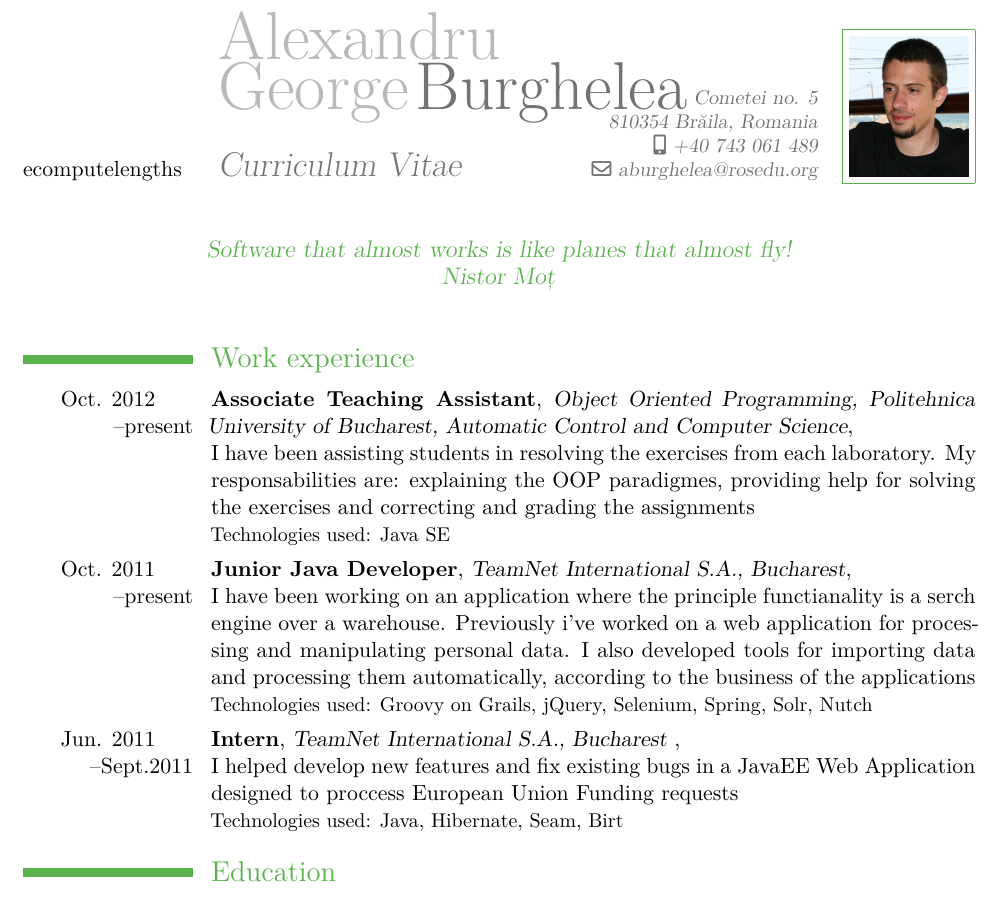
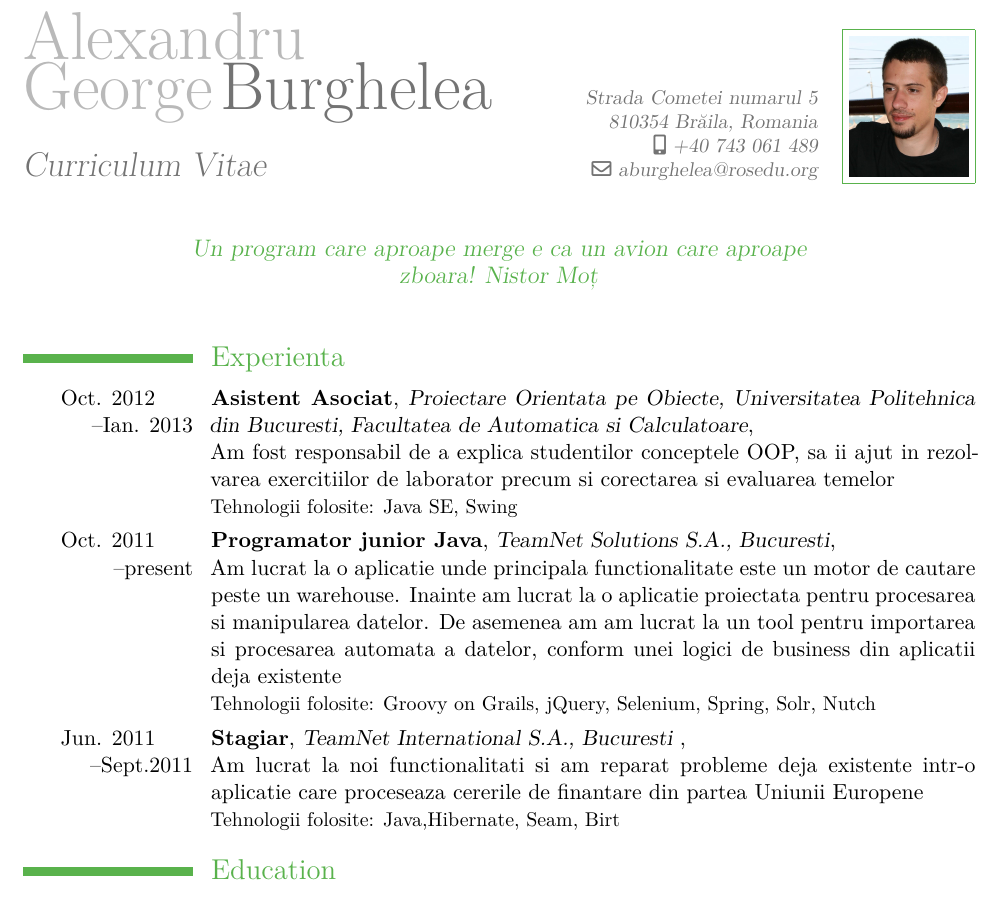
Before and after one commit to bogdangrama/aboutme, a LaTeX CV (CV/Alexandru_Burghelea_CV_ro.tex): part of page 1 of 2, cut so that both start at the same text. Compiled offline with XeLaTeX.

Commit message:
started translation of my CV

```diff
--- a/CV/Alexandru_Burghelea_CV_ro.tex
+++ b/CV/Alexandru_Burghelea_CV_ro.tex
@@ -19,7 +19,7 @@
 \usepackage[scale=0.8]{geometry}
 \setlength{\hintscolumnwidth}{3cm}
 \AtBeginDocument{
-	ecomputelengths
+	\recomputelengths
 	\hypersetup{
 		colorlinks,
 		citecolor=violet,
@@ -34,11 +34,11 @@
 
 \title{Curriculum Vitae}
 
-\address{Cometei no. 5}{810354 Brăila, Romania}
+\address{Strada Cometei numarul 5}{810354 Brăila, Romania}
 \mobile{+40 743 061 489}
 \email{\mbox{aburghelea@rosedu.org}}
 \photo[60pt]{cv_photo_2012.jpg}
-\quote{Software that almost works is like planes that almost fly! Nistor Moț}
+\quote{Un program care aproape merge e ca un avion care aproape zboara! Nistor Moț}
 
 %\nopagenumbers{}
 
@@ -48,11 +48,16 @@
 \begin{document}
 \maketitle
 
-\section{Work experience }
-\cventry{Oct. 2012 \newline--present}{Associate Teaching Assistant}{Object Oriented Programming, Politehnica University of Bucharest, Automatic Control and Computer Science}{\newline I have been assisting students in resolving the exercises from each laboratory. My responsabilities are: explaining the OOP paradigmes, providing help for solving the exercises and correcting and grading the assignments}{}{Technologies used: Java SE}
-\cventry{Oct. 2011 \newline--present}{Junior Java Developer}{TeamNet International S.A., Bucharest}{\newline I have been working on an application where the principle functianality is a serch engine over a warehouse. Previously i've worked on a web application for processing and manipulating personal data. I also developed tools for importing data and processing them automatically, according to the business of the applications}{}{Technologies used: Groovy on Grails, jQuery, Selenium, Spring, Solr, Nutch}
-\cventry{Jun. 2011\newline --Sept.2011}{Intern}{TeamNet International S.A., Bucharest }
-	{\newline I helped develop new features and  fix existing bugs in a JavaEE Web Application designed to proccess European Union Funding requests}{}{Technologies used: Java, Hibernate, Seam, Birt }
+\section{Experienta}
+\cventry{Oct. 2012 \newline --Ian. 2013}{Asistent Asociat}{Proiectare Orientata pe Obiecte, Universitatea Politehnica din Bucuresti, Facultatea de Automatica si Calculatoare}{\newline Am fost responsabil de a explica studentilor conceptele OOP, sa ii ajut in rezolvarea exercitiilor de laborator precum si corectarea si evaluarea temelor}{}{Tehnologii folosite: Java SE, Swing}
+
+\cventry{Oct. 2011 \newline--present}{Programator junior Java}{TeamNet Solutions S.A., Bucuresti}{\newline
+Am lucrat la o aplicatie unde principala functionalitate este un motor de cautare peste un warehouse. Inainte am lucrat la o aplicatie proiectata pentru
+procesarea si manipularea datelor. De asemenea am am lucrat la un tool pentru importarea si procesarea automata a datelor, conform unei logici de business
+din aplicatii deja existente}{}{Tehnologii folosite: Groovy on Grails, jQuery, Selenium, Spring, Solr, Nutch}
+\cventry{Jun. 2011\newline --Sept.2011}{Stagiar}{TeamNet International S.A., Bucuresti }
+	{\newline
+	Am lucrat la noi functionalitati si am reparat probleme deja existente intr-o aplicatie care proceseaza cererile de finantare din partea Uniunii Europene}{}{Tehnologii folosite: Java,Hibernate, Seam, Birt}
 
 \section{Education}
 \cventry{2009--present}{Engineer}{Politehnica University of Bucharest, Automatic Control and Computer Science}{Bucharest}{major Computer Science and Engineering}{}{}
```
